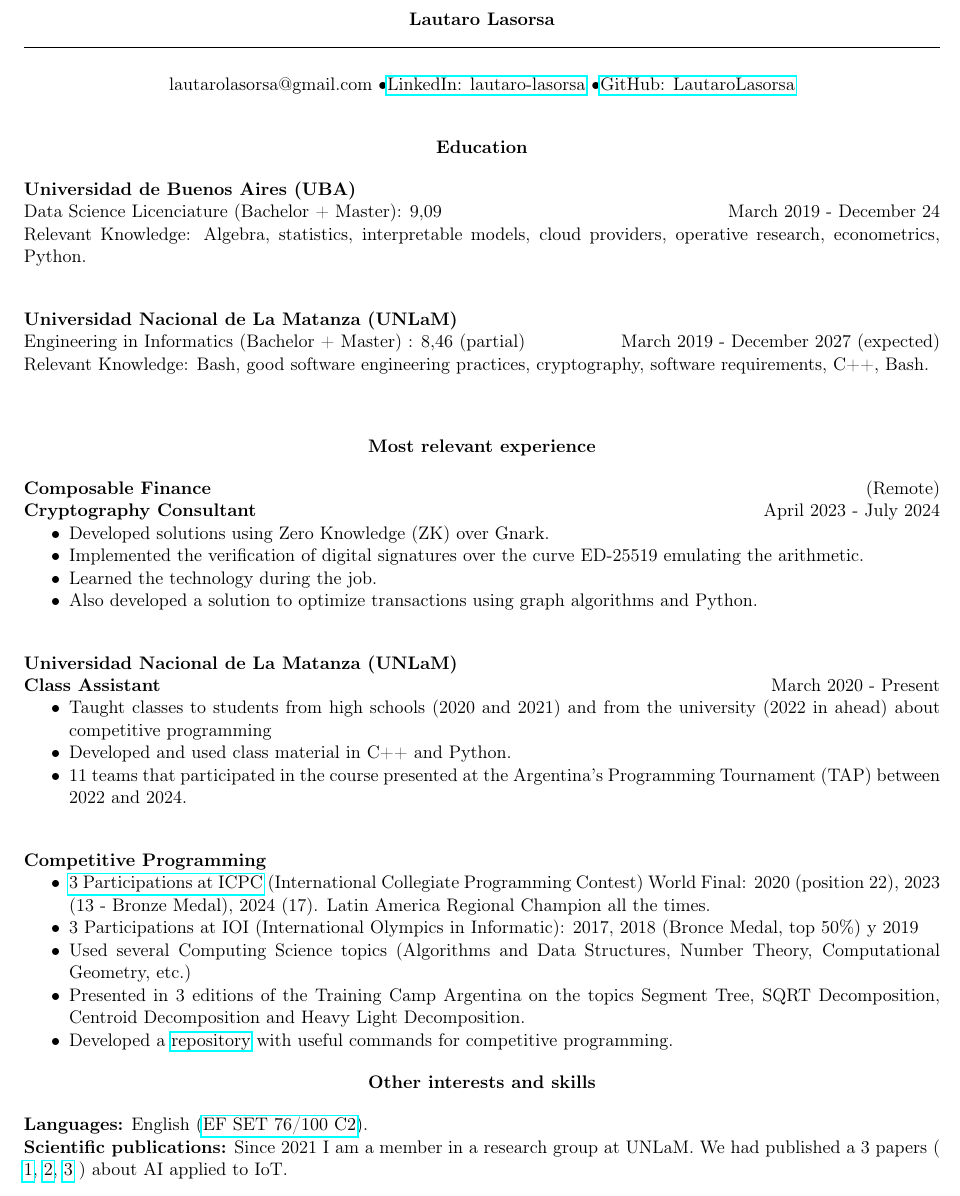
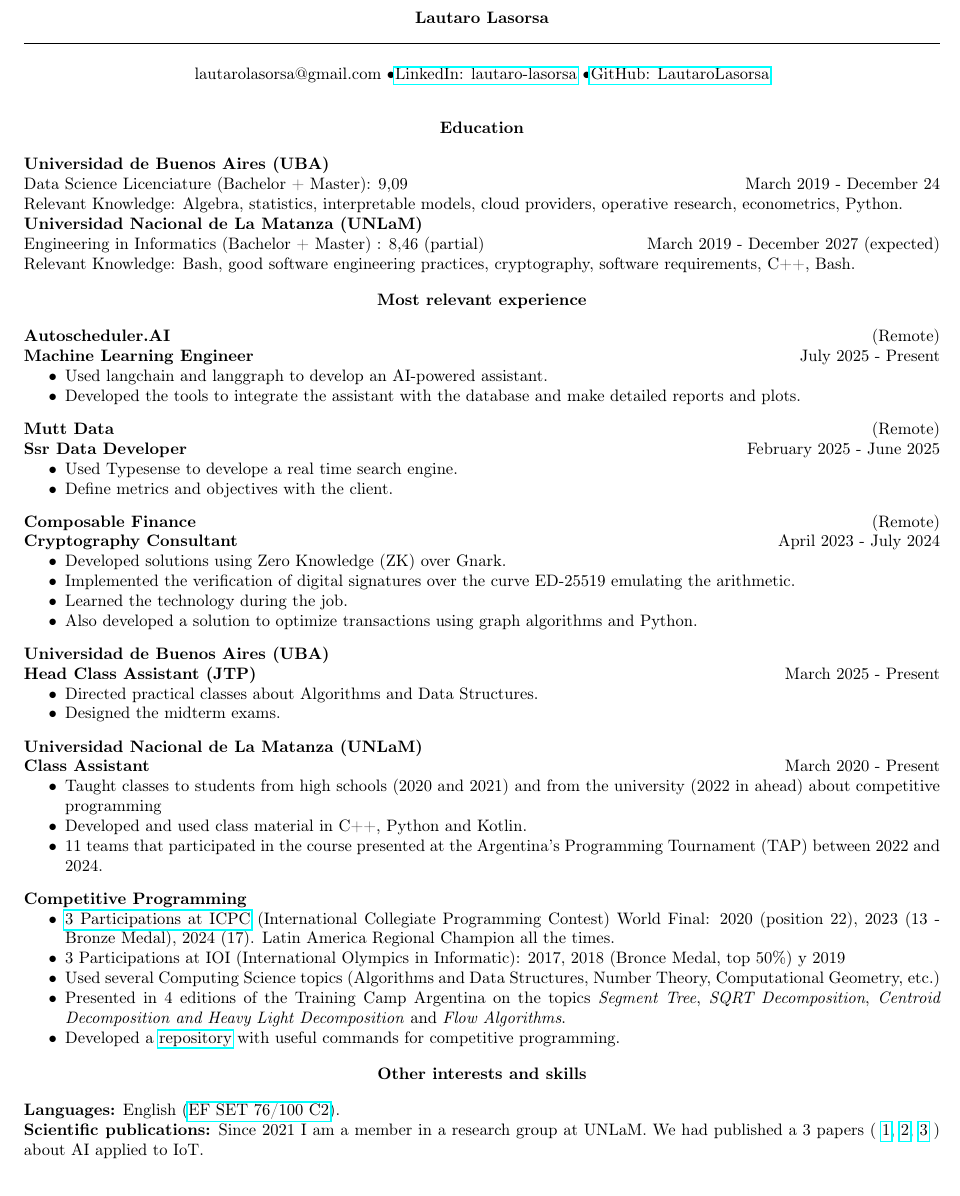
Before and after one commit to LautaroLasorsa/LautaroLasorsa, a LaTeX CV (CV/LautaroLasorsa_CV.tex): part of the page, cut so that both start at the same text. Compiled offline with pdfLaTeX.

Commit message:
CV Updated to August 2025

```diff
--- a/CV/LautaroLasorsa_CV.tex
+++ b/CV/LautaroLasorsa_CV.tex
@@ -1,4 +1,4 @@
-\documentclass[11pt]{article}
+\documentclass[10pt]{article}
 \usepackage{graphicx} % Required for inserting images
 \setlength{\parindent}{0pt}
 \usepackage{hyperref}
@@ -35,7 +35,7 @@ Data Science Licenciature (Bachelor + Master): 9,09 \hfill March 2019 - December
 
 Relevant Knowledge: Algebra, statistics, interpretable models, cloud providers, operative research, econometrics, Python.
 
-\vspace{24pt}
+
 
 \textbf{Universidad Nacional de La Matanza (UNLaM)}
 
@@ -43,13 +43,31 @@ Engineering in Informatics (Bachelor + Master) : 8,46 (partial) \hfill March 201
 
 Relevant Knowledge: Bash, good software engineering practices, cryptography, software requirements, C++, Bash.
 
-\vspace{24pt}
+
 
 \begin{center}
     \textbf{Most relevant experience}
 \end{center}
-\textbf{Composable Finance} \hfill (Remote)
 
+\textbf{Autoscheduler.AI} \hfill (Remote)\\
+\textbf{Machine Learning Engineer} \hfill July 2025 - Present
+\begin{itemize}[noitemsep, topsep=0pt, partopsep=0pt, parsep=0pt]
+    \item Used langchain and langgraph to develop an AI-powered assistant.
+    \item Developed the tools to integrate the assistant with the database and make detailed reports and plots.
+\end{itemize}
+
+\vspace{8pt}
+
+\textbf{Mutt Data} \hfill (Remote)\\
+\textbf{Ssr Data Developer} \hfill February 2025 - June 2025
+\begin{itemize}[noitemsep, topsep=0pt, partopsep=0pt, parsep=0pt]
+    \item Used Typesense to develope a real time search engine.
+    \item Define metrics and objectives with the client.
+\end{itemize}
+
+\vspace{8pt}
+
+\textbf{Composable Finance} \hfill (Remote)\\
 \textbf{Cryptography Consultant} \hfill April 2023 - July 2024
 \begin{itemize}[noitemsep, topsep=0pt, partopsep=0pt, parsep=0pt]
     \item Developed solutions using Zero Knowledge (ZK) over Gnark.
@@ -58,25 +76,33 @@ Relevant Knowledge: Bash, good software engineering practices, cryptography, sof
     \item Also developed a solution to optimize transactions using graph algorithms and Python.
 \end{itemize}
 
-\vspace{24pt}
+\vspace{8pt}
 
-\textbf{Universidad Nacional de La Matanza (UNLaM)}
+\textbf{Universidad de Buenos Aires (UBA)}\\
+\textbf{Head Class Assistant (JTP)} \hfill March 2025 - Present
+\begin{itemize}[noitemsep, topsep=0pt, partopsep=0pt, parsep=0pt]
+    \item Directed practical classes about Algorithms and Data Structures.
+    \item Designed the midterm exams.
+\end{itemize}
 
+\vspace{8pt}
+
+\textbf{Universidad Nacional de La Matanza (UNLaM)}\\
 \textbf{Class Assistant} \hfill March 2020 - Present
 \begin{itemize}[noitemsep, topsep=0pt, partopsep=0pt, parsep=0pt]
     \item Taught classes to students from high schools (2020 and 2021) and from the university (2022 in ahead) about competitive programming
-    \item Developed and used class material in C++ and Python.
+    \item Developed and used class material in C++, Python and Kotlin.
     \item 11 teams that participated in the course presented at the Argentina's Programming Tournament (TAP) between 2022 and 2024.
 \end{itemize}
 
-\vspace{24pt}
+\vspace{8pt}
 
 \textbf{Competitive Programming}
 \begin{itemize}[noitemsep, topsep=0pt, partopsep=0pt, parsep=0pt]
    \item \href{https://icpc.global/ICPCID/DV1XEVUDPG8J}{3 Participations at ICPC} (International Collegiate Programming Contest) World Final: 2020 (position 22), 2023 (13 - Bronze Medal), 2024 (17). Latin America Regional Champion all the times.
    \item 3 Participations at IOI (International Olympics in Informatic): 2017, 2018 (Bronce Medal, top 50\%) y 2019
     \item Used several Computing Science topics (Algorithms and Data Structures, Number Theory, Computational Geometry, etc.)
-    \item Presented in 3 editions of the Training Camp Argentina on the topics Segment Tree, SQRT Decomposition, Centroid Decomposition and Heavy Light Decomposition.
+    \item Presented in 4 editions of the Training Camp Argentina on the topics \textit{Segment Tree}, \textit{SQRT Decomposition}, \textit{Centroid Decomposition and Heavy Light Decomposition} and \textit{Flow Algorithms}.
     \item Developed a \href{https://github.com/LautaroLasorsa/competitive-programming-suite}{repository} with useful commands for competitive programming.
 
 \end{itemize}
```
Also changed, not shown: CV/LautaroLasorsa_CV.pdf.
